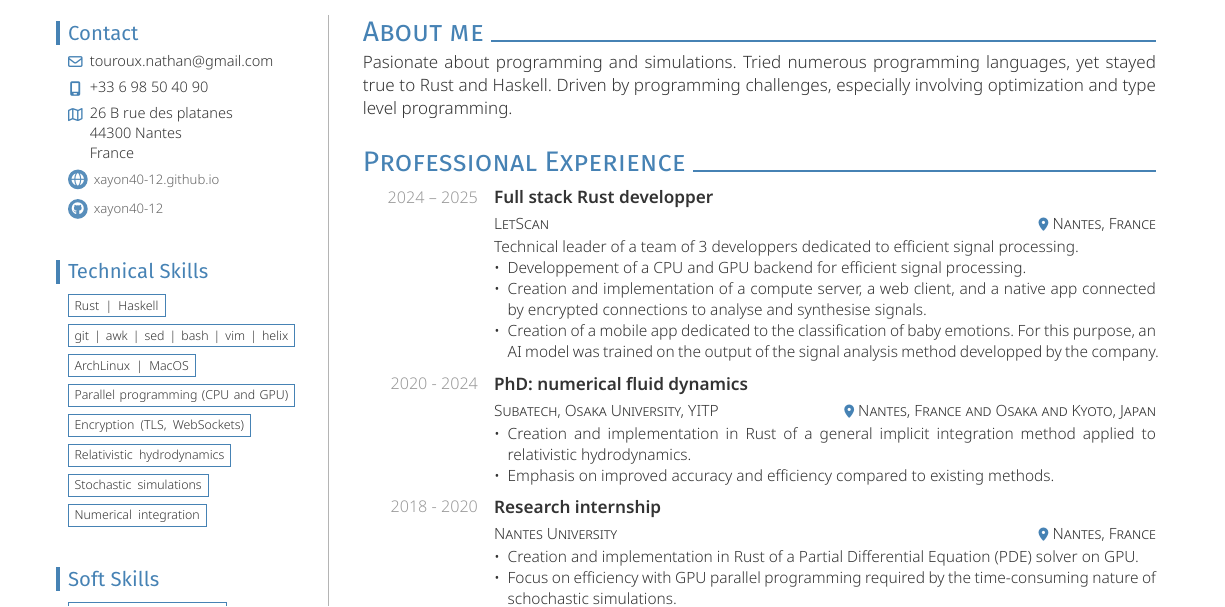
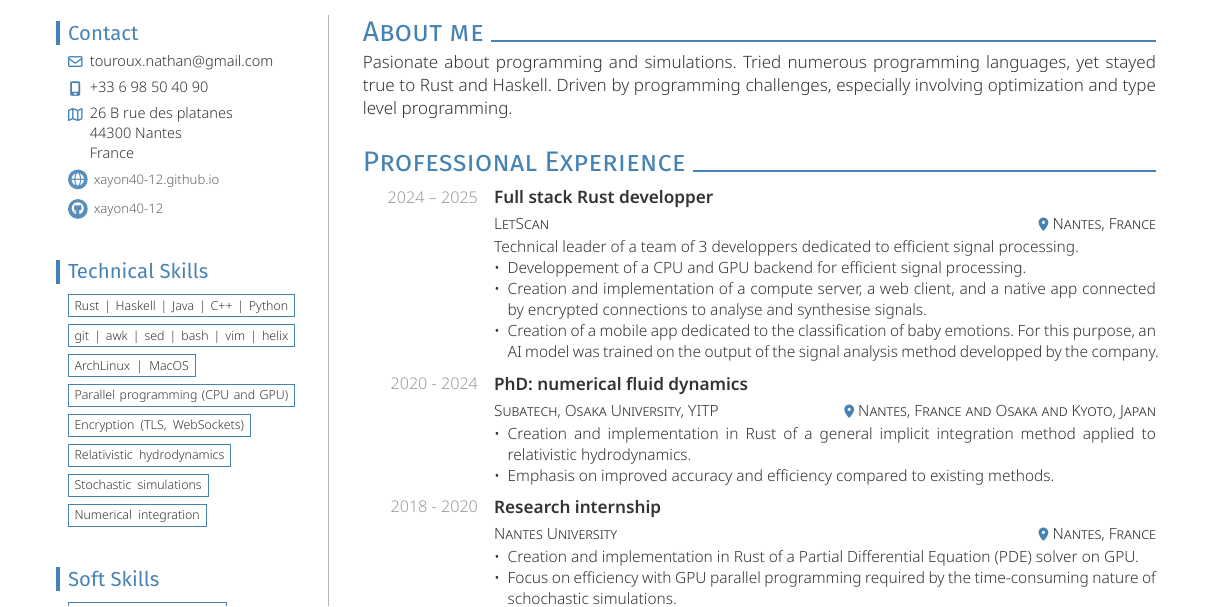
Before and after one commit to xayon40-12/CV, a Typst document (cv-en.typ, which reads cv-fr.typ): part of the page, cut so that both start at the same text. The pictures show the PDF file outputs/cv-en.pdf that the author committed with the source.

Commit message:
add more languages

```diff
--- a/cv-en.typ
+++ b/cv-en.typ
@@ -44,7 +44,7 @@
 
   = Technical Skills
   #item-pills((
-    "Rust | Haskell",
+    "Rust | Haskell | Java | C++ | Python",
     "git | awk | sed | bash | vim | helix",
     "ArchLinux | MacOS",
     "Parallel programming (CPU and GPU)",
--- a/cv-fr.typ
+++ b/cv-fr.typ
@@ -41,7 +40,7 @@
 
   = Compétences\ Techniques
   #item-pills((
-    "Rust | Haskell",
+    "Rust | Haskell | Java | C++ | Python",
     "git | awk | sed | bash | vim | helix",
     "ArchLinux | MacOS",
     "Programmation parallèle (CPU et GPU)",
```
Also changed, not shown: outputs/cv-en.pdf, outputs/cv-en.svg, outputs/cv-fr.pdf, outputs/cv-fr.svg, cv-fr.typ (1 more changed lines).
